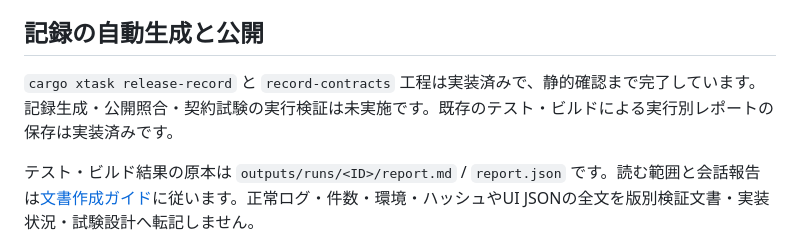
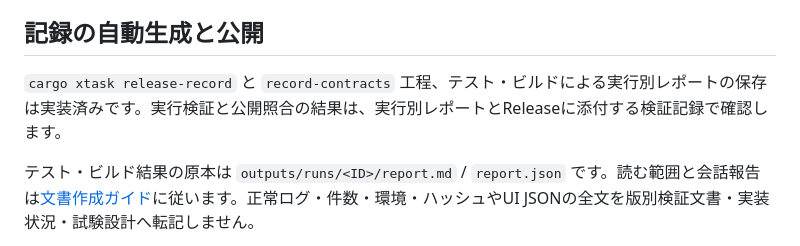
Before and after one commit to kz-oshiro/docs-search, a Markdown page: docs/development.md, the part around the change. Rendered like a GitHub page.

```diff
--- a/docs/development.md
+++ b/docs/development.md
@@ -61,7 +61,7 @@ cargo xtask ci
 
 ## 記録の自動生成と公開
 
-`cargo xtask release-record` と `record-contracts` 工程は実装済みで、静的確認まで完了しています。記録生成・公開照合・契約試験の実行検証は未実施です。既存のテスト・ビルドによる実行別レポートの保存は実装済みです。
+`cargo xtask release-record` と `record-contracts` 工程、テスト・ビルドによる実行別レポートの保存は実装済みです。実行検証と公開照合の結果は、実行別レポートとReleaseに添付する検証記録で確認します。
 
 テスト・ビルド結果の原本は `outputs/runs/<ID>/report.md` / `report.json` です。読む範囲と会話報告は[文書作成ガイド](documentation.md#検証結果の読み方と会話報告)に従います。正常ログ・件数・環境・ハッシュやUI JSONの全文を版別検証文書・実装状況・試験設計へ転記しません。
 
```
Also changed, not shown: docs/reports/implementation-status.md (+1 -1 lines).
